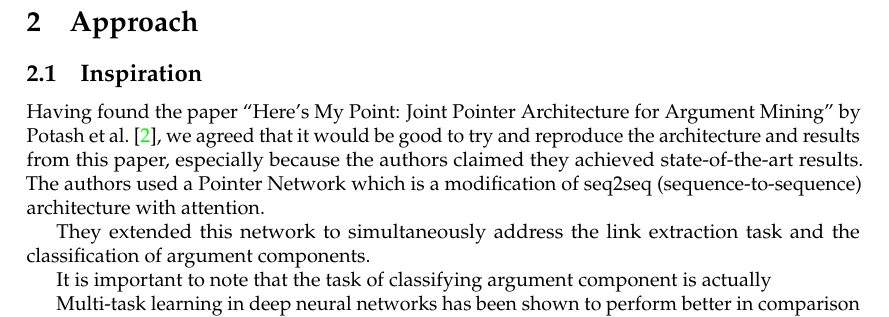
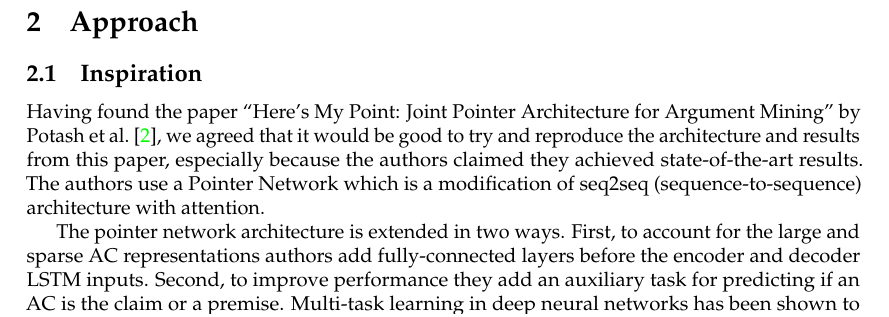
Before and after one commit to oguzserbetci/argmin2017, a LaTeX paper (report/main.tex): part of page 2 of 6, cut so that both start at the same text. Compiled offline with pdfLaTeX.

Commit message:
extension

```diff
--- a/report/main.tex
+++ b/report/main.tex
@@ -53,13 +53,12 @@ We decided to concentrate on two tasks: classifying the type of an AC (claim or
 \subsection{Inspiration}
 Having found the paper ``Here's My Point: Joint Pointer Architecture for Argument Mining'' by Potash et al.~\cite{potash2017here}, we agreed that it
 would be good to try and reproduce the architecture and results from this paper, especially because the authors claimed they achieved
-state-of-the-art results. The authors used a Pointer Network which is a modification of seq2seq (sequence-to-sequence) architecture with attention.
+state-of-the-art results. The authors use a Pointer Network which is a modification of seq2seq (sequence-to-sequence) architecture with attention.
 
-They extended this network to simultaneously address the link extraction task and the classification of argument components.
-
-It is important to note that the task of classifying argument component is actually
-
-Multi-task learning in deep neural networks has been shown to perform better in comparison to single task, which this work further demonstrates.
+The pointer network architecture is extended in two ways.
+First, to account for the large and sparse AC representations authors add fully-connected layers before the encoder and decoder LSTM inputs.
+Second, to improve performance they add an auxiliary task for predicting if an AC is the claim or a premise.
+Multi-task learning in deep neural networks has been shown to perform better in comparison to single task~\cite{multi}, which this work further demonstrates.
 
 \subsection{Architecture}
 The architecture is a seq2seq model as depicted in~\autoref{fig:seq2seq}.
```
